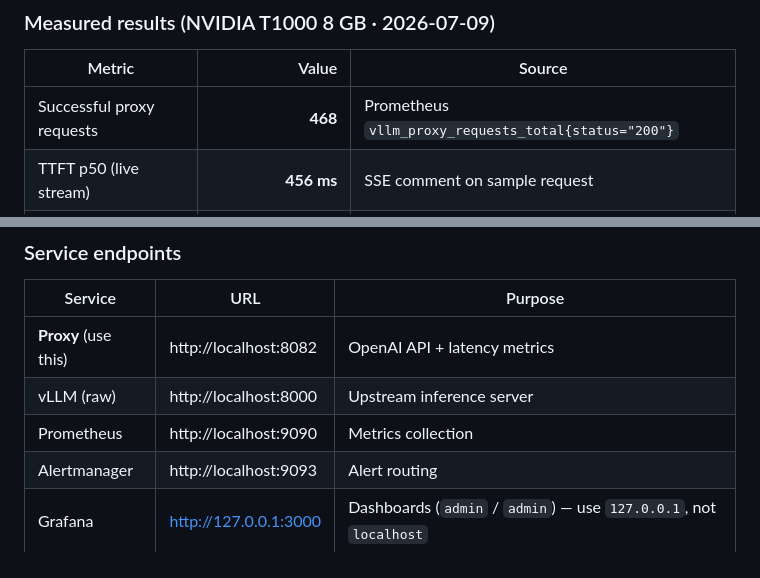
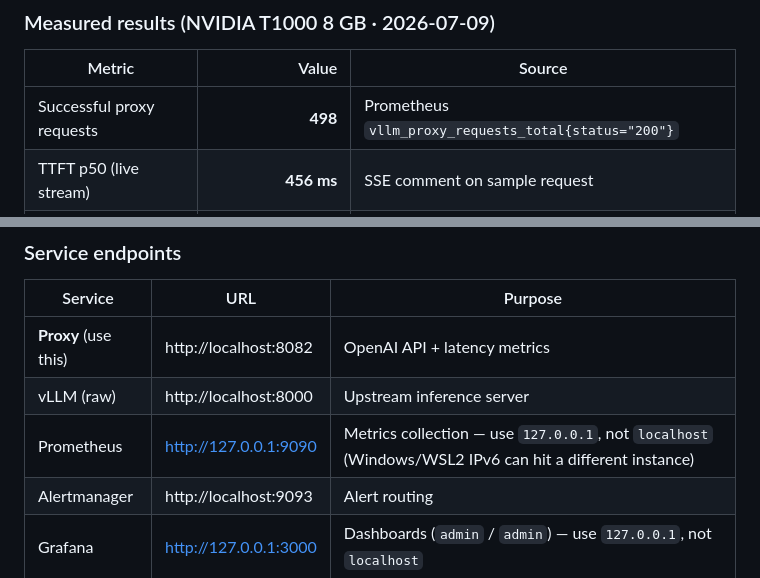
Before and after one commit to ArchanaChetan07/ai-inference-observability-platform, a Markdown page: README.md, 2 parts joined by grey strips. GitHub-like rendering.

Commit message:
Docs: fix Prometheus URL for Windows and refresh request count.
Use 127.0.0.1:9090 on Windows/WSL2 to avoid IPv6 localhost hitting a stale Prometheus instance; update measured successful request total to 498.

Co-authored-by: Cursor <cursoragent@cursor.com>

```diff
--- a/README.md
+++ b/README.md
@@ -39,7 +39,7 @@
 
 | Metric | Value | Source |
 |--------|------:|--------|
-| Successful proxy requests | **468** | Prometheus `vllm_proxy_requests_total{status="200"}` |
+| Successful proxy requests | **498** | Prometheus `vllm_proxy_requests_total{status="200"}` |
 | TTFT p50 (live stream) | **456 ms** | SSE comment on sample request |
 | TTFT P99 @ c=5 (benchmark) | **891 ms** proxy · **766 ms** direct | [`benchmark_20260709_133535.json`](benchmarks/results/benchmark_20260709_133535.json) |
 | Proxy overhead @ c=5 | **−12% RPS · +125 ms P99** | Direct vs proxied benchmark |
@@ -281,7 +281,7 @@ curl -N http://localhost:8082/v1/chat/completions \
 |---------|-----|---------|
 | **Proxy** (use this) | http://localhost:8082 | OpenAI API + latency metrics |
 | vLLM (raw) | http://localhost:8000 | Upstream inference server |
-| Prometheus | http://localhost:9090 | Metrics collection |
+| Prometheus | http://127.0.0.1:9090 | Metrics collection — use `127.0.0.1`, not `localhost` (Windows/WSL2 IPv6 can hit a different instance) |
 | Alertmanager | http://localhost:9093 | Alert routing |
 | Grafana | http://127.0.0.1:3000 | Dashboards (`admin` / `admin`) — use `127.0.0.1`, not `localhost` |
 
```
